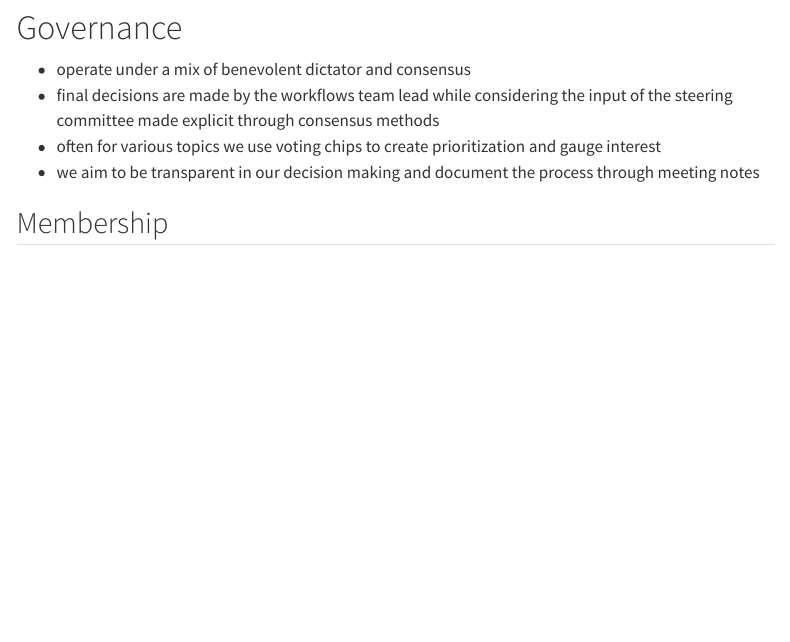
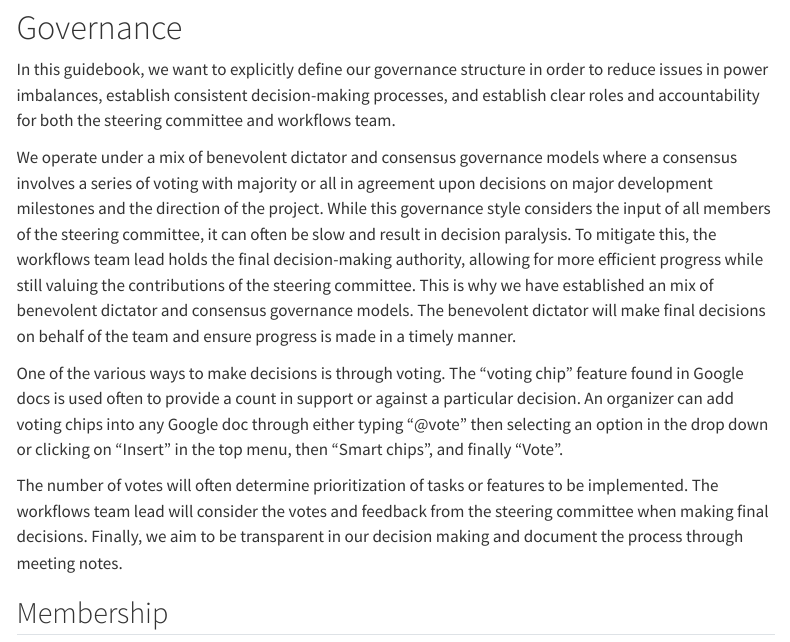
Before and after one commit to nmfs-ost/workflows-guidebook, a Quarto document (content/steering_committee/how.qmd): the page in a window 1100 px wide, from 450 px down. Rendered offline with R 4.5, knitr and Pandoc in place of Quarto, with nearby package versions; menus at the side of the page are left out.

Commit message:
expand upon governance section

```diff
--- a/content/steering_committee/how.qmd
+++ b/content/steering_committee/how.qmd
@@ -17,10 +17,14 @@ Please see @sec-membership on what a steering committee is responsible to do whe
 
 # Governance
 
-- operate under a mix of benevolent dictator and consensus
-- final decisions are made by the workflows team lead while considering the input of the steering committee made explicit through consensus methods
-- often for various topics we use voting chips to create prioritization and gauge interest
-- we aim to be transparent in our decision making and document the process through meeting notes
+In this guidebook, we want to explicitly define our governance structure in order to reduce issues in power imbalances, establish consistent decision-making processes, and  establish clear roles and accountability for both the steering committee and workflows team.
+
+We operate under a mix of benevolent dictator and consensus governance models where a consensus involves a series of voting with majority or all in agreement upon decisions on major development milestones and the direction of the project. While this governance style considers the input of all members of the steering committee, it can often be slow and result in decision paralysis. To mitigate this, the workflows team lead holds the final decision-making authority, allowing for more efficient progress while still valuing the contributions of the steering committee. This is why we have established an mix of benevolent dictator and consensus governance models. The benevolent dictator will make final decisions on behalf of the team and ensure progress is made in a timely manner.
+
+One of the various ways to make decisions is through voting. The "voting chip" feature found in Google docs is used often to provide a count in support or against a particular decision. An organizer can add voting chips into any Google doc through either typing "@vote" then selecting an option in the drop down or clicking on "Insert" in the top menu, then "Smart chips", and finally "Vote".
+
+The number of votes will often determine prioritization of tasks or features to be implemented. The workflows team lead will consider the votes and feedback from the steering committee when making final decisions. Finally, we aim to be transparent in our decision making and document the process through meeting notes.
+
 
 ## Membership {#sec-membership}
 
```
